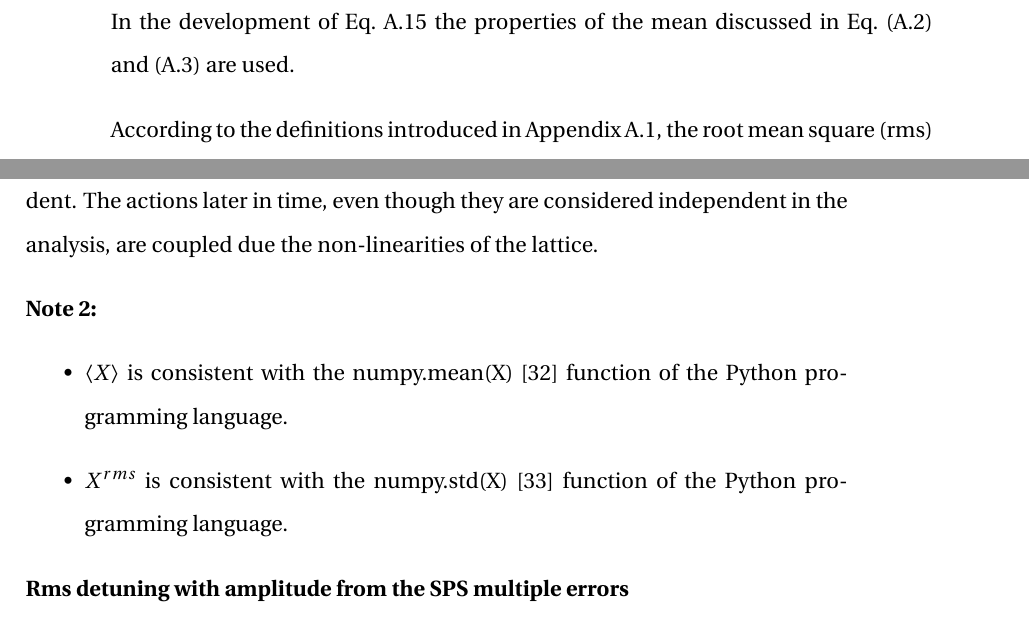
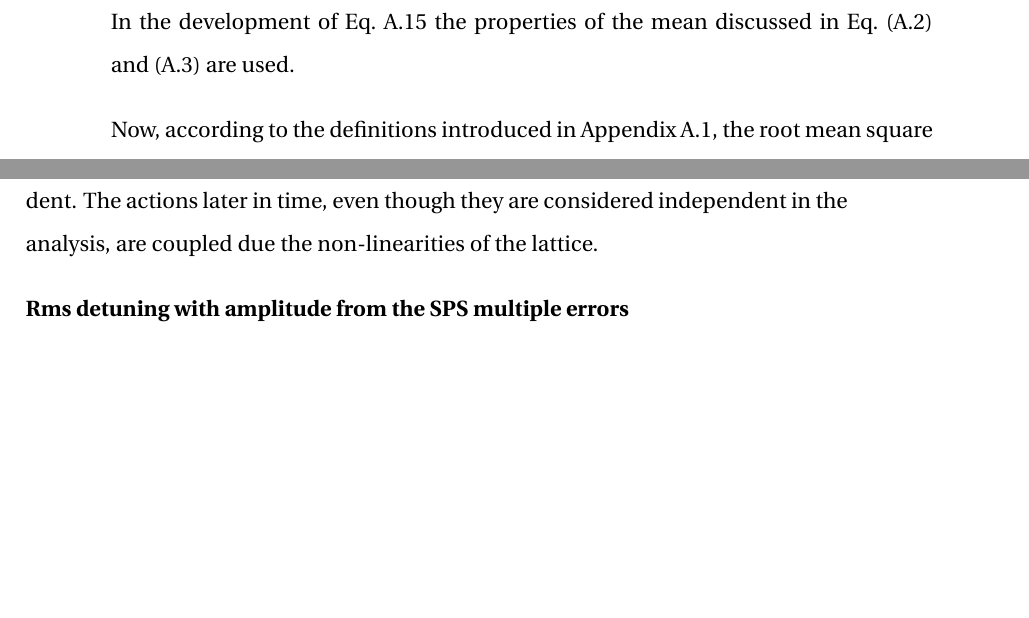
Before and after one commit to natriant/PhD_thesis, a LaTeX thesis (main.tex, which reads appendix/appendix.tex): two parts of pages 55 and 56 of 61, joined at a grey line, cut so that both start at the same text, the shorter picture padded with empty space. Compiled offline with pdfLaTeX.

```diff
--- a/appendix/appendix.tex
+++ b/appendix/appendix.tex
@@ -131,8 +131,8 @@
 In the development of Eq.~\ref{eq:var_amplDetuning} the properties of the mean discussed in Eq.~\eqref{eq:mean_of_sum_property} and~\eqref{eq:mean_of_product_property} are used.
 
 
-According to the definitions introduced in Appendix~\ref{app:statistics_definitions}, the root mean square (rms) for the vertical amplitude detuning is written:
-\begin{equation}\label{rms_amplitude_detuning}
+Now, according to the definitions introduced in Appendix~\ref{app:statistics_definitions}, the root mean square (rms) for the vertical amplitude detuning is written:
+\begin{equation}\label{eq:rms_amplitude_detuning_1}
     \begin{split}
     \Delta Q^{rms}_y =&~\sigma_{\Delta Q_y}=\sqrt{\mathrm{Var}(\Delta Q_y)}\\
     =&~\sqrt{2^2\left [ \alpha_{yy}^2 \mathrm{Var}(J_y) + \alpha_{yx}^2 \mathrm{Var}(J_x) \right ]}\\
@@ -148,12 +151,12 @@
 
 It should be mentioned that only the initial actions $J_x$ and $J_y$ are actually independent. The actions later in time, even though they are considered independent in the analysis, are coupled due the non-linearities of the lattice.
 
-\textbf{Note 2:}
-\begin{itemize}
-    \item $\langle X \rangle$ is consistent with the numpy.mean(X)~\cite{numpy_mean} function of the Python programming language.
-    \item $X^{rms}$ is consistent with the numpy.std(X)~\cite{numpy_std} function of the Python programming language.
-\end{itemize}
 
+%\textbf{Note 2:}
+%\begin{itemize}
+%    \item $\langle X \rangle$ is consistent with the numpy.mean(X)~\cite{numpy_mean} function of the Python programming language.
+%    \item $X^{rms}$ is consistent with the numpy.std(X)~\cite{numpy_std} function of the Python programming language.
+%\end{itemize}
 
 
 \normalsize{\textbf{Rms detuning with amplitude from the SPS multiple errors}}\\
```
Also changed, not shown: chapters/chapter02.tex (+1 -1 lines), main.pdf, appendix/appendix.tex (11 more changed lines).
